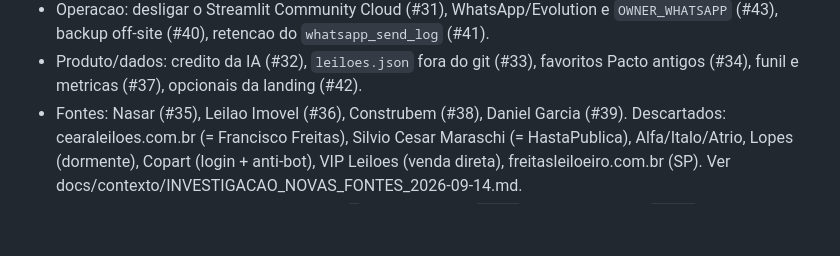
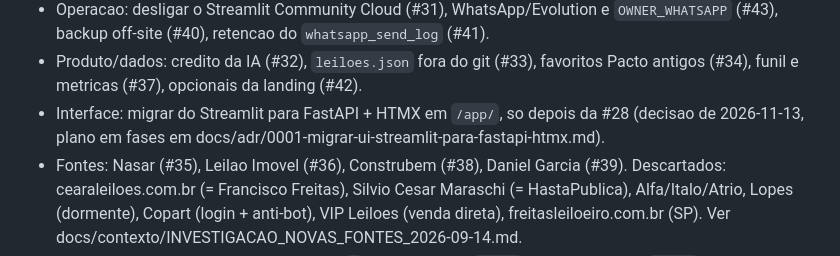
Before and after one commit to mounjour/leilao-ce, a Markdown page: CLAUDE.md, the part around the change. Rendered like a GitHub page; blank space fills up the shorter version.

```diff
--- a/CLAUDE.md
+++ b/CLAUDE.md
@@ -137,6 +137,9 @@ BACKLOG (pendencias abertas vivem em GitHub Issues; aqui so o resumo):
   `OWNER_WHATSAPP` (#43), backup off-site (#40), retencao do `whatsapp_send_log` (#41).
 - Produto/dados: credito da IA (#32), `leiloes.json` fora do git (#33),
   favoritos Pacto antigos (#34), funil e metricas (#37), opcionais da landing (#42).
+- Interface: migrar do Streamlit para FastAPI + HTMX em `/app/`, so depois da #28
+  (decisao de 2026-11-13, plano em fases em
+  docs/adr/0001-migrar-ui-streamlit-para-fastapi-htmx.md).
 - Fontes: Nasar (#35), Leilao Imovel (#36), Construbem (#38), Daniel Garcia (#39).
   Descartados: cearaleiloes.com.br (= Francisco Freitas), Silvio Cesar Maraschi
   (= HastaPublica), Alfa/Italo/Atrio, Lopes (dormente), Copart (login + anti-bot),
```
Also changed, not shown: docs/adr/0001-migrar-ui-streamlit-para-fastapi-htmx.md (added, +133 -0 lines).
